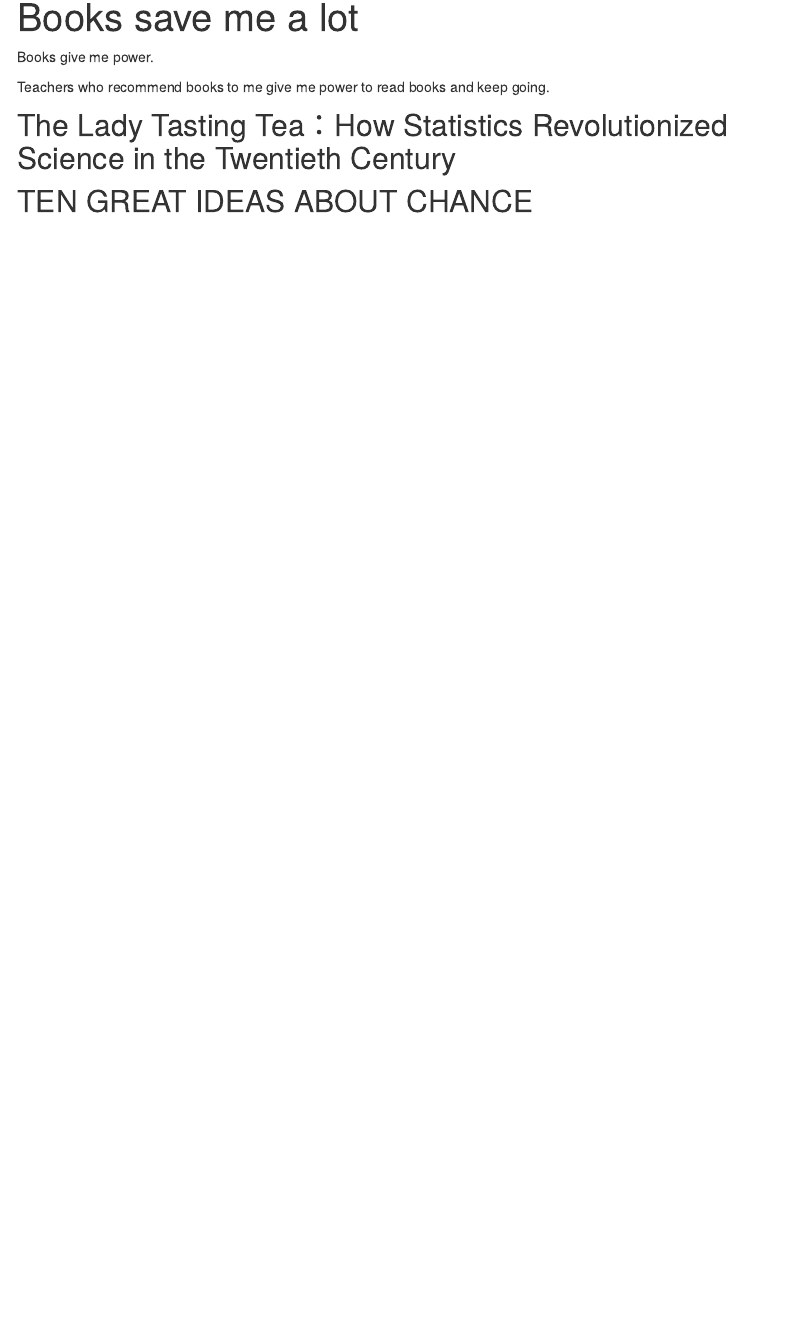
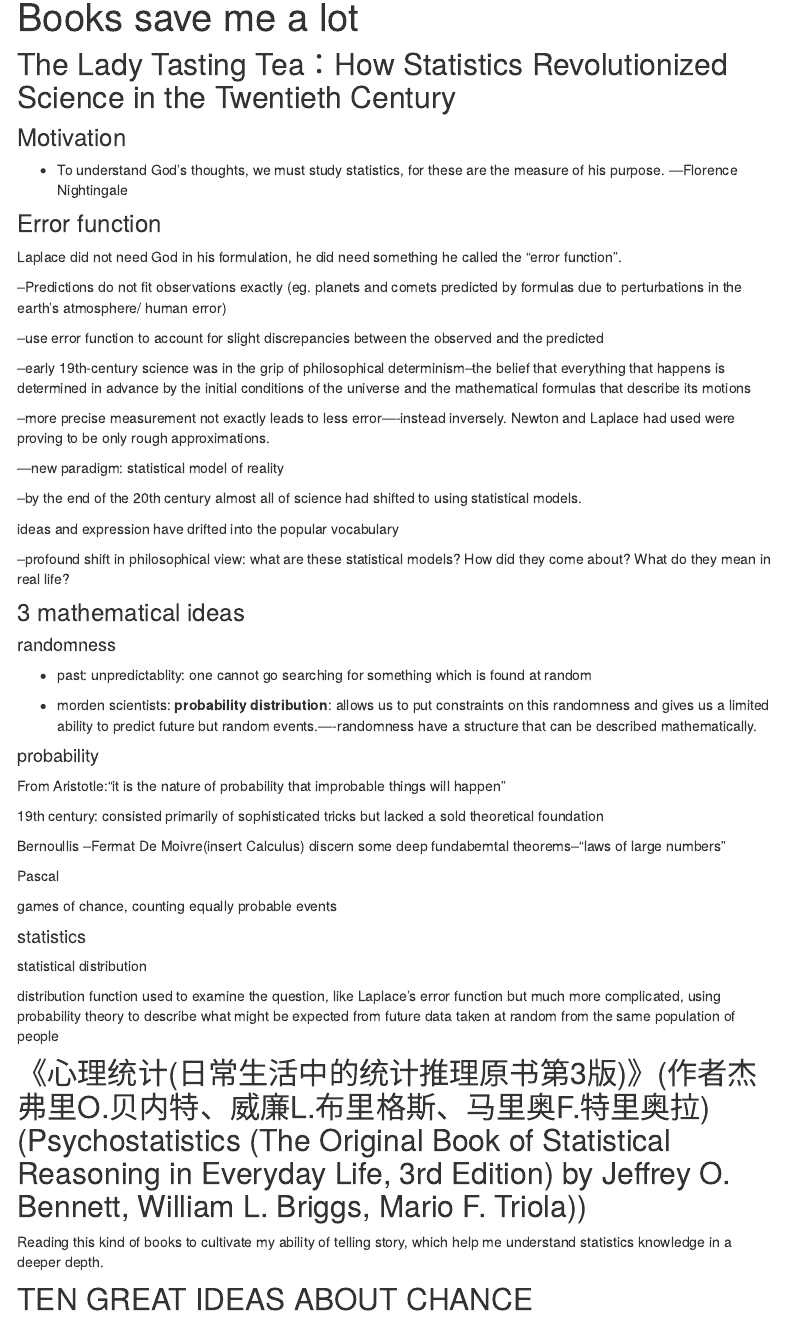
Before and after one commit to yuuuulu/yuuuulu.github.io, an R Markdown document (teaching.Rmd): the page in a window 1100 px wide, from 90 px down. Rendered offline with R 4.5, knitr and Pandoc, with nearby package versions; menus at the side of the page are left out.

Commit message:
the lady tasting tea preface....

```diff
--- a/teaching.Rmd
+++ b/teaching.Rmd
@@ -7,12 +7,74 @@
     toc_depth: 4
 ---
 
-Books give me power.
 
-Teachers who recommend books to me give me power to read books and keep going.
+## The Lady Tasting Tea：How Statistics Revolutionized Science in the Twentieth Century
+
+### Motivation
+
+- To understand God's thoughts, we must study statistics, for these are the measure of his purpose.     ---Florence Nightingale
 
 
-## The Lady Tasting Tea：How Statistics Revolutionized Science in the Twentieth Century
+### Error function
+
+Laplace did not need God in his formulation, he did need something he called the "error function".
+
+--Predictions do not fit observations exactly (eg. planets and comets predicted by formulas due to perturbations in the earth's atmosphere/ human error)
+
+--use error function to account for slight discrepancies between the observed and the predicted
+
+--early 19th-century science was in the grip of philosophical determinism--the belief that everything that happens is determined in advance by the initial conditions of the universe and the mathematical formulas that describe its motions
+
+
+--more precise measurement not exactly leads to less error----instead inversely. Newton and Laplace had used were proving to be only rough approximations.
+
+---new paradigm: statistical model of reality
+
+--by the end of the 20th century almost all of science had shifted to using statistical models.
+
+
+ideas and expression have drifted into the popular vocabulary
+
+--profound shift in philosophical view: what are these statistical models? How did they come about? What do they mean in real life?
+
+
+
+### 3 mathematical ideas
+
+#### randomness
+
+- past: unpredictablity: one cannot go searching for something which is found at random
+
+- morden scientists: **probability distribution**: allows us to put constraints on this randomness and gives us a limited ability to predict future but random events.----randomness have a structure that can be described mathematically.
+
+#### probability
+
+
+From Aristotle:"it is the nature of probability that improbable things will happen"
+
+
+19th century: consisted primarily of sophisticated tricks but lacked a sold theoretical foundation
+
+Bernoullis --Fermat De Moivre(insert Calculus) discern some deep fundabemtal theorems--"laws of large numbers"
+
+Pascal
+
+games of chance, counting equally probable events
+
+
+
+#### statistics
+
+statistical distribution
+
+distribution function used to examine the question, like Laplace's error function but much more complicated, using probability theory to describe what might be expected from future data taken at random from the same population of people
+
+## 《心理统计(日常生活中的统计推理原书第3版)》(作者杰弗里O.贝内特、威廉L.布里格斯、马里奥F.特里奥拉)(Psychostatistics (The Original Book of Statistical Reasoning in Everyday Life, 3rd Edition) by Jeffrey O. Bennett, William L. Briggs, Mario F. Triola))
+
+Reading this kind of books to cultivate my ability of telling story, which help me understand statistics knowledge in a deeper depth.
+
+
+
 
 
 ## TEN GREAT IDEAS ABOUT CHANCE
```
Also changed, not shown: teaching.Rmd (39 more changed lines), 1 other file.
